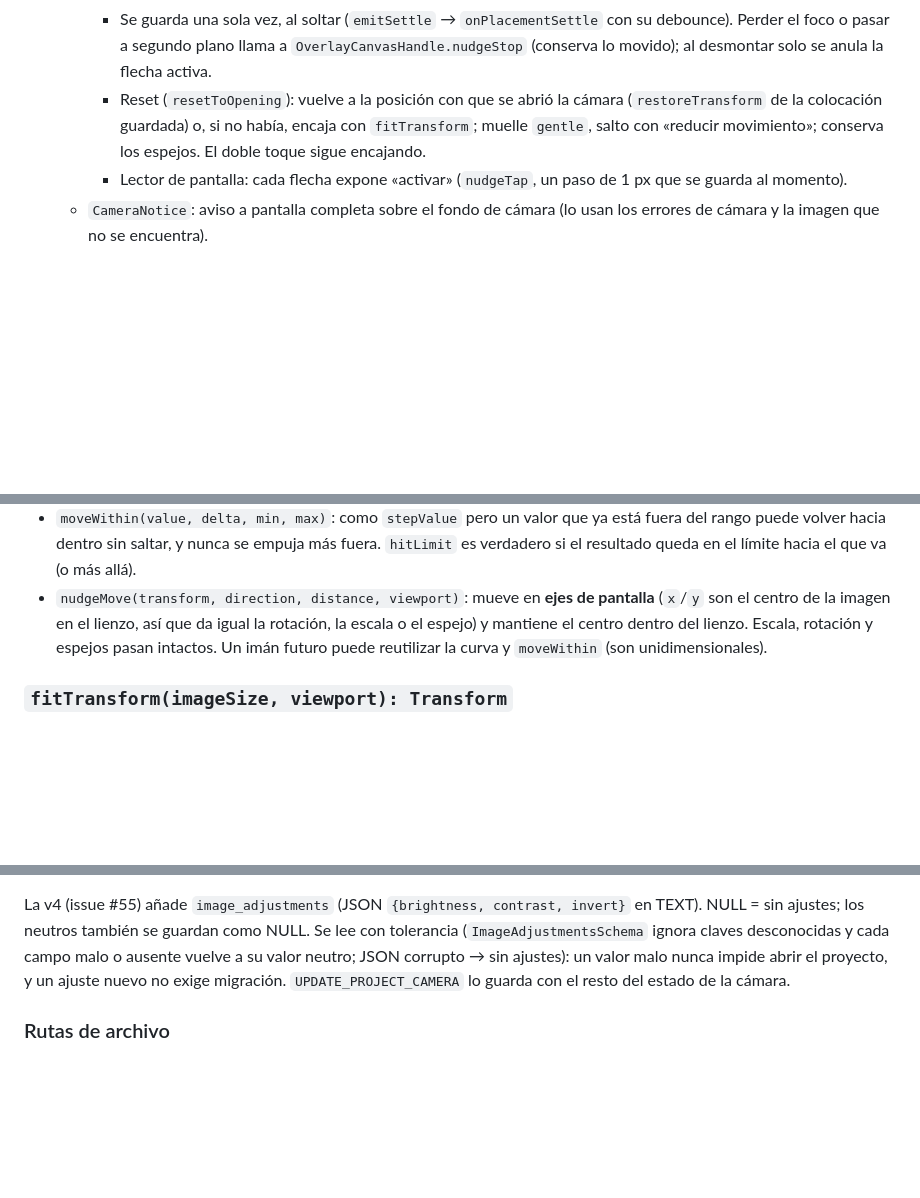
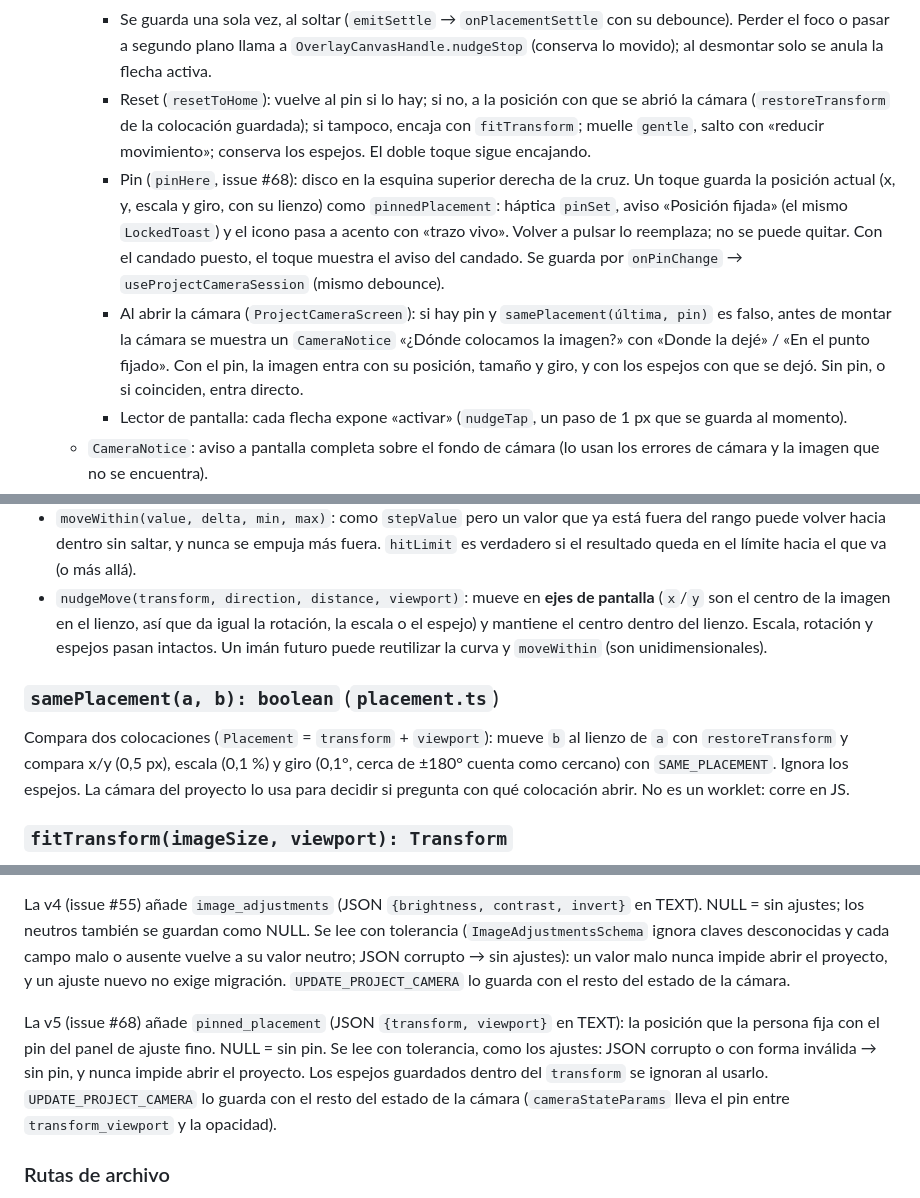
Before and after one commit to mkcodev/ar-darwin, a Markdown page: docs/ARCHITECTURE.md, 3 parts joined by grey strips. Drawn GitHub-style; blank space fills up the shorter version.

Commit message:
docs: document the pinned position, the v5 migration and samePlacement
Claude-Session: https://claude.ai/code/session_01SRQ6VGYcEgnCQTRfd8jCgP

```diff
--- a/docs/ARCHITECTURE.md
+++ b/docs/ARCHITECTURE.md
@@ -153,10 +153,18 @@ monorepos con pnpm (docs.expo.dev/guides/monorepos). Ver issue #25.
     - Se guarda una sola vez, al soltar (`emitSettle` → `onPlacementSettle` con su debounce). Perder
       el foco o pasar a segundo plano llama a `OverlayCanvasHandle.nudgeStop` (conserva lo movido);
       al desmontar solo se anula la flecha activa.
-    - Reset (`resetToOpening`): vuelve a la posición con que se abrió la cámara
-      (`restoreTransform` de la colocación guardada) o, si no había, encaja con `fitTransform`;
-      muelle `gentle`, salto con «reducir movimiento»; conserva los espejos. El doble toque sigue
-      encajando.
+    - Reset (`resetToHome`): vuelve al pin si lo hay; si no, a la posición con que se abrió la cámara
+      (`restoreTransform` de la colocación guardada); si tampoco, encaja con `fitTransform`; muelle
+      `gentle`, salto con «reducir movimiento»; conserva los espejos. El doble toque sigue encajando.
+    - Pin (`pinHere`, issue #68): disco en la esquina superior derecha de la cruz. Un toque guarda la
+      posición actual (x, y, escala y giro, con su lienzo) como `pinnedPlacement`: háptica `pinSet`,
+      aviso «Posición fijada» (el mismo `LockedToast`) y el icono pasa a acento con «trazo vivo».
+      Volver a pulsar lo reemplaza; no se puede quitar. Con el candado puesto, el toque muestra el
+      aviso del candado. Se guarda por `onPinChange` → `useProjectCameraSession` (mismo debounce).
+    - Al abrir la cámara (`ProjectCameraScreen`): si hay pin y `samePlacement(última, pin)` es falso,
+      antes de montar la cámara se muestra un `CameraNotice` «¿Dónde colocamos la imagen?» con
+      «Donde la dejé» / «En el punto fijado». Con el pin, la imagen entra con su posición, tamaño y
+      giro, y con los espejos con que se dejó. Sin pin, o si coinciden, entra directo.
     - Lector de pantalla: cada flecha expone «activar» (`nudgeTap`, un paso de 1 px que se guarda
       al momento).
   - `CameraNotice`: aviso a pantalla completa sobre el fondo de cámara (lo usan los errores de cámara
@@ -390,6 +399,13 @@ Lógica del panel de flechas de la cámara móvil (issue #68). Todas son worklet
 - `holdSpeed(heldMs)` y `holdDistance(heldMs)`: velocidad y distancia acumulada **de la repetición** (sin el toque). `holdDistance` es la integral de la velocidad, así que un fotograma mueve `holdDistance(ahora) - holdDistance(anterior)`: mismo resultado a 60 y 120 Hz, y un fotograma perdido se recupera en vez de frenar la imagen.
 - `moveWithin(value, delta, min, max)`: como `stepValue` pero un valor que ya está fuera del rango puede volver hacia dentro sin saltar, y nunca se empuja más fuera. `hitLimit` es verdadero si el resultado queda en el límite hacia el que va (o más allá).
 - `nudgeMove(transform, direction, distance, viewport)`: mueve en **ejes de pantalla** (`x`/`y` son el centro de la imagen en el lienzo, así que da igual la rotación, la escala o el espejo) y mantiene el centro dentro del lienzo. Escala, rotación y espejos pasan intactos. Un imán futuro puede reutilizar la curva y `moveWithin` (son unidimensionales).
+
+### `samePlacement(a, b): boolean` (`placement.ts`)
+
+Compara dos colocaciones (`Placement` = `transform` + `viewport`): mueve `b` al lienzo de `a` con
+`restoreTransform` y compara x/y (0,5 px), escala (0,1 %) y giro (0,1°, cerca de ±180° cuenta como
+cercano) con `SAME_PLACEMENT`. Ignora los espejos. La cámara del proyecto lo usa para decidir si
+pregunta con qué colocación abrir. No es un worklet: corre en JS.
 
 ### `fitTransform(imageSize, viewport): Transform`
 
@@ -499,6 +515,12 @@ ignora claves desconocidas y cada campo malo o ausente vuelve a su valor neutro;
 sin ajustes): un valor malo nunca impide abrir el proyecto, y un ajuste nuevo no exige migración.
 `UPDATE_PROJECT_CAMERA` lo guarda con el resto del estado de la cámara.
 
+La v5 (issue #68) añade `pinned_placement` (JSON `{transform, viewport}` en TEXT): la posición que la
+persona fija con el pin del panel de ajuste fino. NULL = sin pin. Se lee con tolerancia, como los
+ajustes: JSON corrupto o con forma inválida → sin pin, y nunca impide abrir el proyecto. Los espejos
+guardados dentro del `transform` se ignoran al usarlo. `UPDATE_PROJECT_CAMERA` lo guarda con el resto
+del estado de la cámara (`cameraStateParams` lleva el pin entre `transform_viewport` y la opacidad).
+
 ### Rutas de archivo
 
 `sourceUri` y `resultPhotoUri` nunca guardan una URI `file://` absoluta: en iOS la ruta del
```
Also changed, not shown: other parts of docs/ARCHITECTURE.md (+1 -0 lines).
